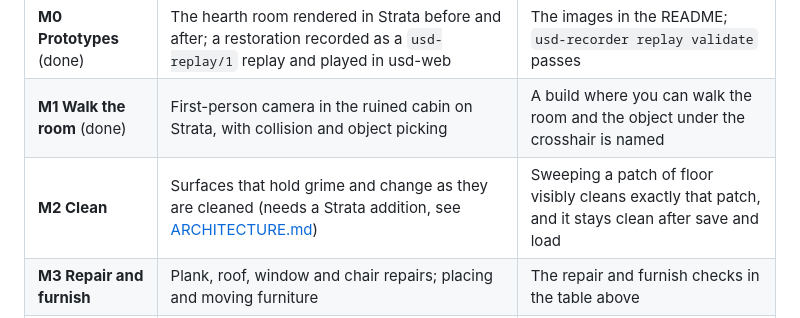
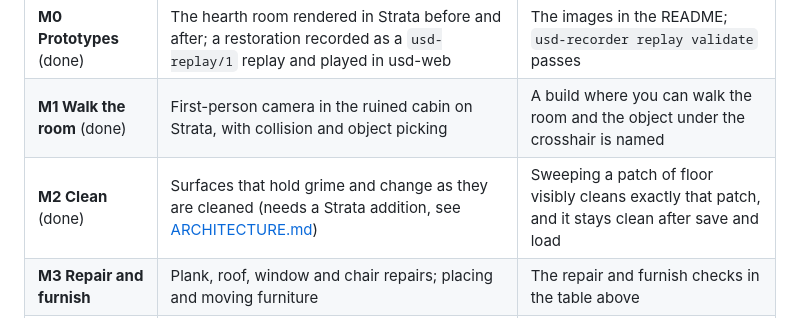
Before and after one commit to Preponderous-Software/kindling, a Markdown page: MVP.md, the part around the change. Rendered like a GitHub page.

```diff
--- a/MVP.md
+++ b/MVP.md
@@ -52,7 +52,7 @@ Each milestone ends in something that can be run or looked at.
 |---|---|---|
 | **M0 Prototypes** (done) | The hearth room rendered in Strata before and after; a restoration recorded as a `usd-replay/1` replay and played in usd-web | The images in the README; `usd-recorder replay validate` passes |
 | **M1 Walk the room** (done) | First-person camera in the ruined cabin on Strata, with collision and object picking | A build where you can walk the room and the object under the crosshair is named |
-| **M2 Clean** | Surfaces that hold grime and change as they are cleaned (needs a Strata addition, see [ARCHITECTURE.md](ARCHITECTURE.md#engine-additions)) | Sweeping a patch of floor visibly cleans exactly that patch, and it stays clean after save and load |
+| **M2 Clean** (done) | Surfaces that hold grime and change as they are cleaned (needs a Strata addition, see [ARCHITECTURE.md](ARCHITECTURE.md#engine-additions)) | Sweeping a patch of floor visibly cleans exactly that patch, and it stays clean after save and load |
 | **M3 Repair and furnish** | Plank, roof, window and chair repairs; placing and moving furniture | The repair and furnish checks in the table above |
 | **M4 Kindle** | The fire ritual, firelight, a flickering flame and the candle | The kindle check above; a headless golden image of the lit room |
 | **M5 Welcome and reveal** | The settler's arrival and the timelapse of the player's own restoration | The welcome check above; the recorded replay validates |
```
Also changed, not shown: ARCHITECTURE.md (+8 -5 lines), README.md (+11 -5 lines), docs/images/game-m2-swept.jpg (added), 2 other files.
